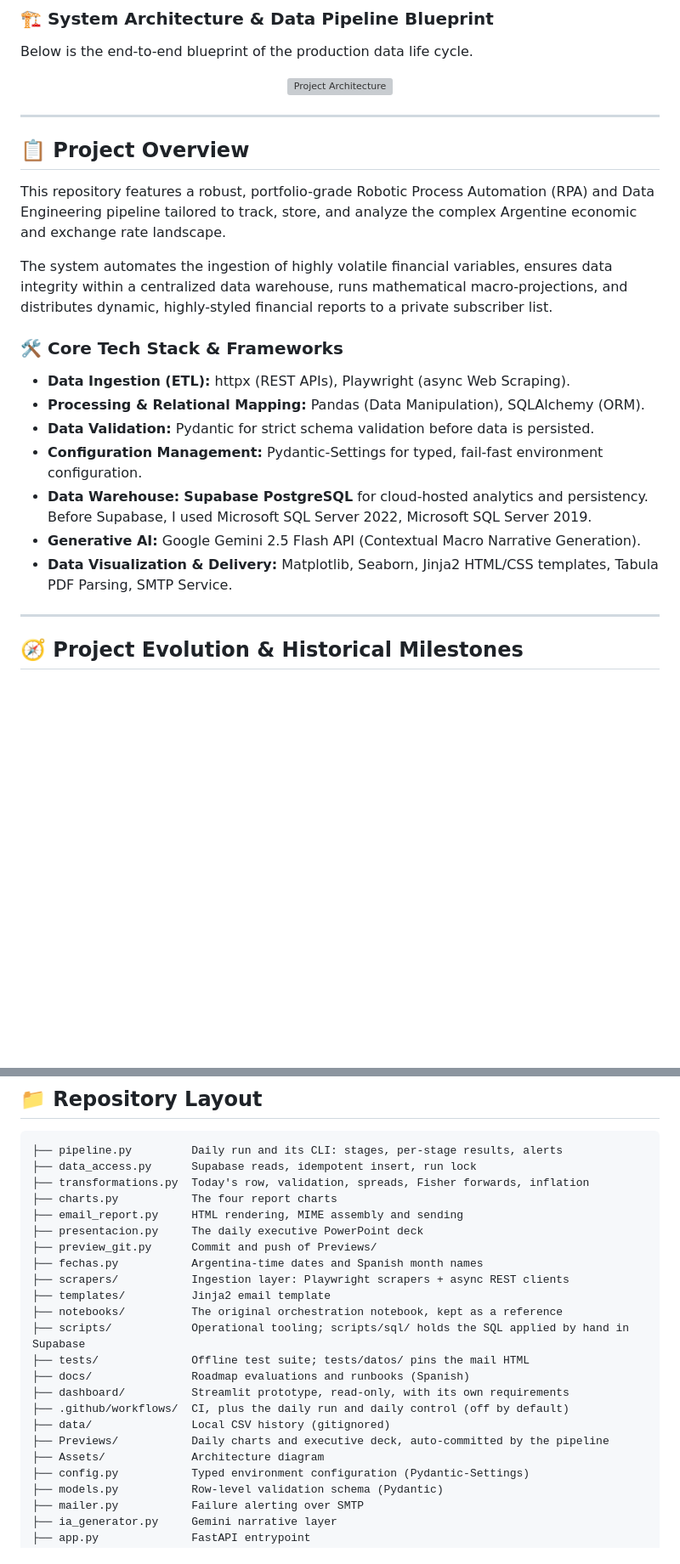
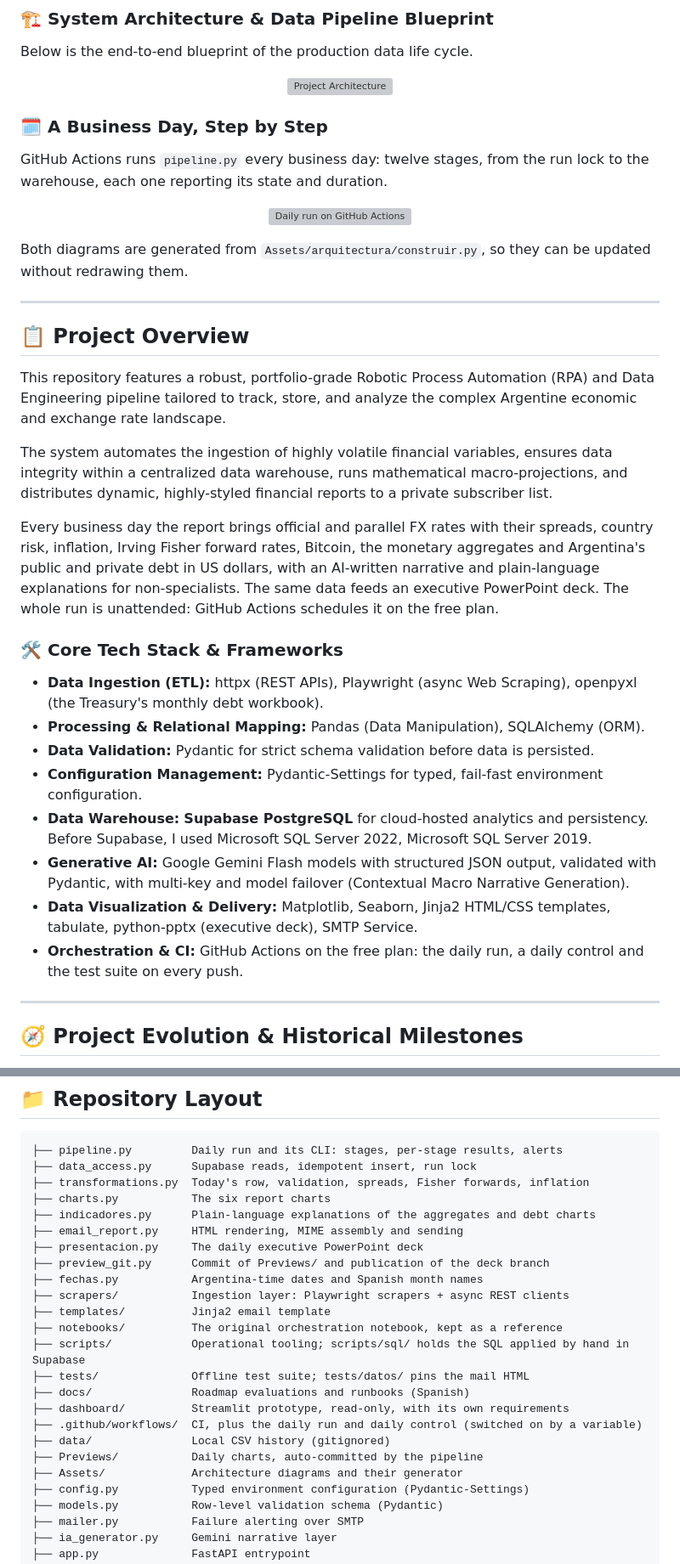
Before and after one commit to mauroemartinez/RPA-exchange-rate-scraping-automatic-mailing, a Markdown page: README.md, 2 parts joined by grey strips. Shown at 85% size. Drawn GitHub-style; blank space fills up the shorter version; grey boxes are pictures that could not be loaded.

```diff
--- a/README.md
+++ b/README.md
@@ -27,6 +27,15 @@ Below is the end-to-end blueprint of the production data life cycle.
   <img src="https://raw.githubusercontent.com/mauroemartinez/RPA-exchange-rate-scrapping-automatic-mailing/main/Assets/Architecture.png" width="900" alt="Project Architecture">
 </p>
 
+### 🗓️ A Business Day, Step by Step
+GitHub Actions runs `pipeline.py` every business day: twelve stages, from the run lock to the warehouse, each one reporting its state and duration.
+
+<p align="center">
+  <img src="https://raw.githubusercontent.com/mauroemartinez/RPA-exchange-rate-scrapping-automatic-mailing/main/Assets/Architecture_opcion2.png" width="900" alt="Daily run on GitHub Actions">
+</p>
+
+Both diagrams are generated from `Assets/arquitectura/construir.py`, so they can be updated without redrawing them.
+
 ---
 
 ## 📋 Project Overview
@@ -35,14 +44,17 @@ This repository features a robust, portfolio-grade Robotic Process Automation (R
 
 The system automates the ingestion of highly volatile financial variables, ensures data integrity within a centralized data warehouse, runs mathematical macro-projections, and distributes dynamic, highly-styled financial reports to a private subscriber list.
 
+Every business day the report brings official and parallel FX rates with their spreads, country risk, inflation, Irving Fisher forward rates, Bitcoin, the monetary aggregates and Argentina's public and private debt in US dollars, with an AI-written narrative and plain-language explanations for non-specialists. The same data feeds an executive PowerPoint deck. The whole run is unattended: GitHub Actions schedules it on the free plan.
+
 ### 🛠️ Core Tech Stack & Frameworks
-* **Data Ingestion (ETL):** httpx (REST APIs), Playwright (async Web Scraping).
+* **Data Ingestion (ETL):** httpx (REST APIs), Playwright (async Web Scraping), openpyxl (the Treasury's monthly debt workbook).
 * **Processing & Relational Mapping:** Pandas (Data Manipulation), SQLAlchemy (ORM).
 * **Data Validation:** Pydantic for strict schema validation before data is persisted.
 * **Configuration Management:** Pydantic-Settings for typed, fail-fast environment configuration.
 * **Data Warehouse:** **Supabase PostgreSQL** for cloud-hosted analytics and persistency. Before Supabase, I used Microsoft SQL Server 2022, Microsoft SQL Server 2019.
-* **Generative AI:** Google Gemini 2.5 Flash API (Contextual Macro Narrative Generation).
-* **Data Visualization & Delivery:** Matplotlib, Seaborn, Jinja2 HTML/CSS templates, Tabula PDF Parsing, SMTP Service.
+* **Generative AI:** Google Gemini Flash models with structured JSON output, validated with Pydantic, with multi-key and model failover (Contextual Macro Narrative Generation).
+* **Data Visualization & Delivery:** Matplotlib, Seaborn, Jinja2 HTML/CSS templates, tabulate, python-pptx (executive deck), SMTP Service.
+* **Orchestration & CI:** GitHub Actions on the free plan: the daily run, a daily control and the test suite on every push.
 
 ---
 
@@ -83,10 +98,11 @@ Since its inception in 2022, this infrastructure evolved from a single scraping
 ├── pipeline.py         Daily run and its CLI: stages, per-stage results, alerts
 ├── data_access.py      Supabase reads, idempotent insert, run lock
 ├── transformations.py  Today's row, validation, spreads, Fisher forwards, inflation
-├── charts.py           The four report charts
+├── charts.py           The six report charts
+├── indicadores.py      Plain-language explanations of the aggregates and debt charts
 ├── email_report.py     HTML rendering, MIME assembly and sending
 ├── presentacion.py     The daily executive PowerPoint deck
-├── preview_git.py      Commit and push of Previews/
+├── preview_git.py      Commit of Previews/ and publication of the deck branch
 ├── fechas.py           Argentina-time dates and Spanish month names
 ├── scrapers/           Ingestion layer: Playwright scrapers + async REST clients
 ├── templates/          Jinja2 email template
@@ -95,10 +111,10 @@ Since its inception in 2022, this infrastructure evolved from a single scraping
 ├── tests/              Offline test suite; tests/datos/ pins the mail HTML
 ├── docs/               Roadmap evaluations and runbooks (Spanish)
 ├── dashboard/          Streamlit prototype, read-only, with its own requirements
-├── .github/workflows/  CI, plus the daily run and daily control (off by default)
+├── .github/workflows/  CI, plus the daily run and daily control (switched on by a variable)
 ├── data/               Local CSV history (gitignored)
-├── Previews/           Daily charts and executive deck, auto-committed by the pipeline
-├── Assets/             Architecture diagram
+├── Previews/           Daily charts, auto-committed by the pipeline
+├── Assets/             Architecture diagrams and their generator
 ├── config.py           Typed environment configuration (Pydantic-Settings)
 ├── models.py           Row-level validation schema (Pydantic)
 ├── mailer.py           Failure alerting over SMTP
```
Also changed, not shown: other parts of README.md (+29 -6 lines).
